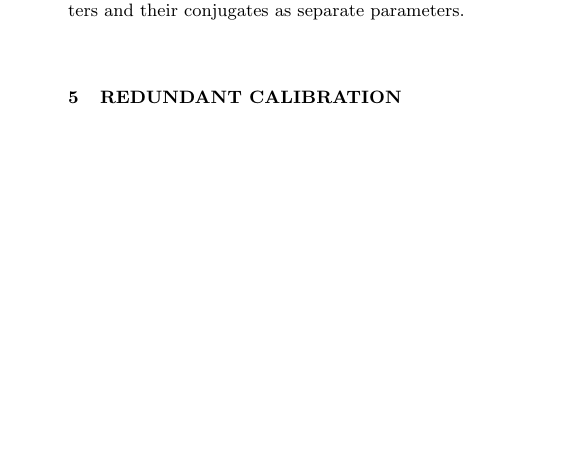
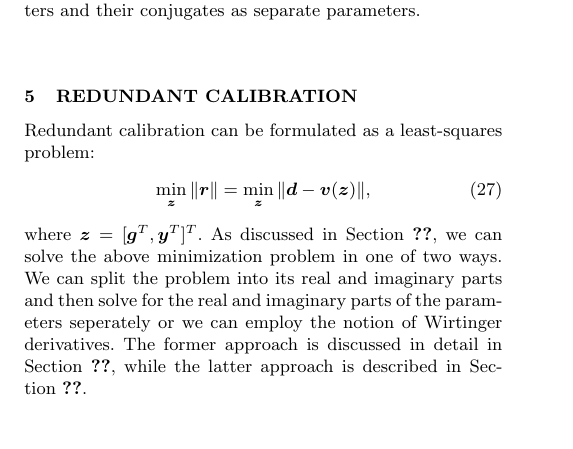
Before and after one commit to Trienko/redundant_calibration, a LaTeX paper (paper.tex): part of one column of page 6 of 13, cut so that both start at the same text, the shorter picture padded with empty space. Compiled offline with pdfLaTeX; a LaTeX package or settings file that is missing is left out.

Commit message:
started red calibration section properly

```diff
--- a/paper.tex
+++ b/paper.tex
@@ -476,3 +495,11 @@
 In this alternative approach we treat the complex parameters and their conjugates as separate parameters.
 
 \section{Redundant Calibration}
+Redundant calibration can be formulated as a least-squares problem:
+\begin{equation}
+\label{eq:least_squares_red}
+\min_{\bz} \|\br\| = \min_{\bz} \|\bd - \bv(\bz)\|,
+\end{equation}
+where $\bz = [\bg^T,\by^T]^T$. As discussed in Section~\ref{}, we can solve the above minimization problem in one of two ways. We can split the problem into its real and
+imaginary parts and then solve for the real and imaginary parts of the parameters seperately or we can employ the notion of Wirtinger derivatives. The former
+approach is discussed in detail in Section~\ref{}, while the latter approach is described in Section~\ref{}.
```
Also changed, not shown: paper.tex (38 more changed lines).
